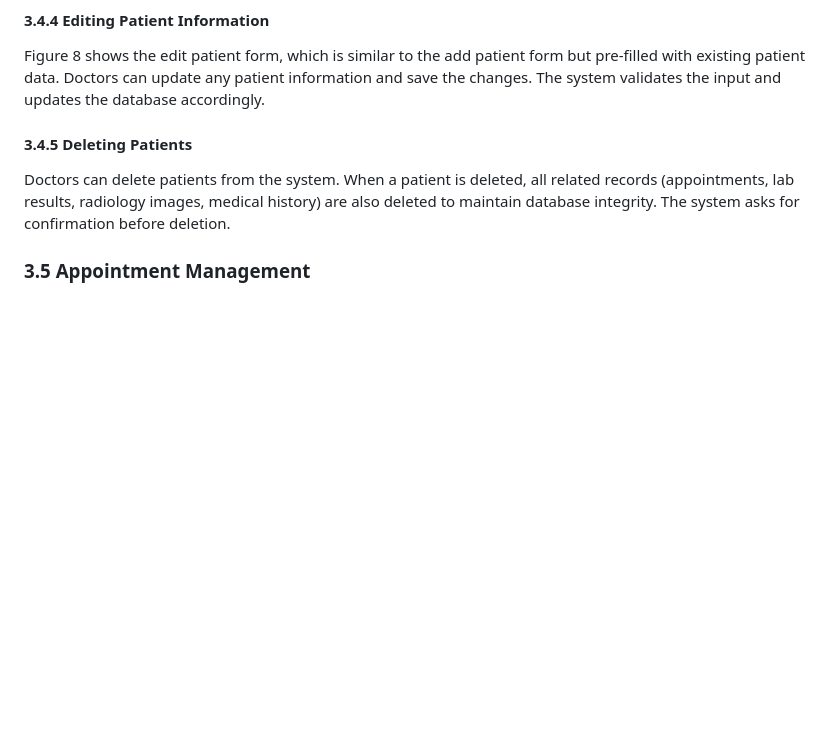
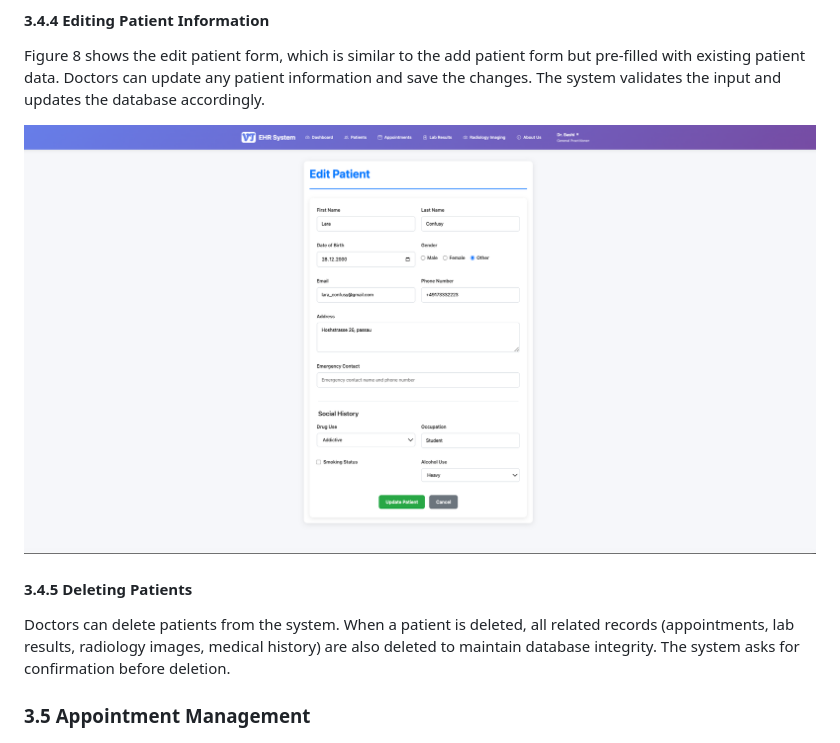
Before and after one commit to Bashlenix/VitalTrack, a Markdown page: docs/DOCUMENTATION.md, the part around the change. GitHub-like rendering; pictures changed too: docs/images/08_edit_patient_form.png (added); blank space fills up the shorter version.

Commit message:
added more documentation

```diff
--- a/docs/DOCUMENTATION.md
+++ b/docs/DOCUMENTATION.md
@@ -245,6 +245,8 @@ The page includes buttons to edit the patient, add medical history, schedule an
 #### 3.4.4 Editing Patient Information
 
 Figure 8 shows the edit patient form, which is similar to the add patient form but pre-filled with existing patient data. Doctors can update any patient information and save the changes. The system validates the input and updates the database accordingly.
+
+![Figure 8 - edit patient form.](/docs/images/08_edit_patient_form.png "Figure 8 - edit patient form.")
 
 #### 3.4.5 Deleting Patients
 
```
